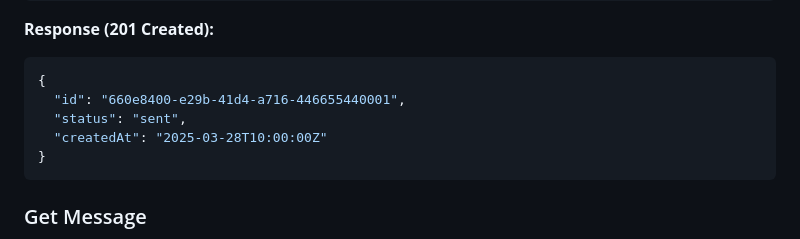
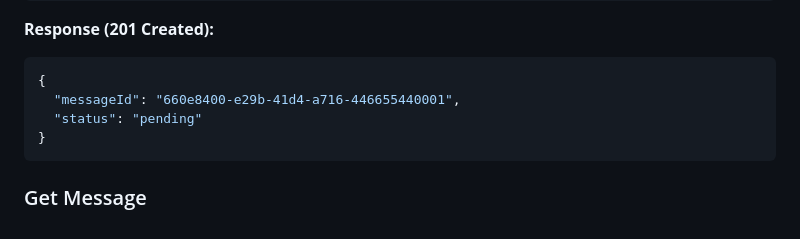
Before and after one commit to haocn-ops/agentmsg, a Markdown page: docs/api.md, the part around one of its changes. Rendered like a GitHub page.

````diff
--- a/docs/api.md
+++ b/docs/api.md
@@ -189,9 +198,8 @@ POST /messages
 
 ```json
 {
-  "id": "660e8400-e29b-41d4-a716-446655440001",
-  "status": "sent",
-  "createdAt": "2025-03-28T10:00:00Z"
+  "messageId": "660e8400-e29b-41d4-a716-446655440001",
+  "status": "pending"
 }
 ```
 
````
Also changed, not shown: other parts of docs/api.md (+44 -14 lines), README.md (+3 -12 lines), docs/websocket.md (+2 -0 lines).
